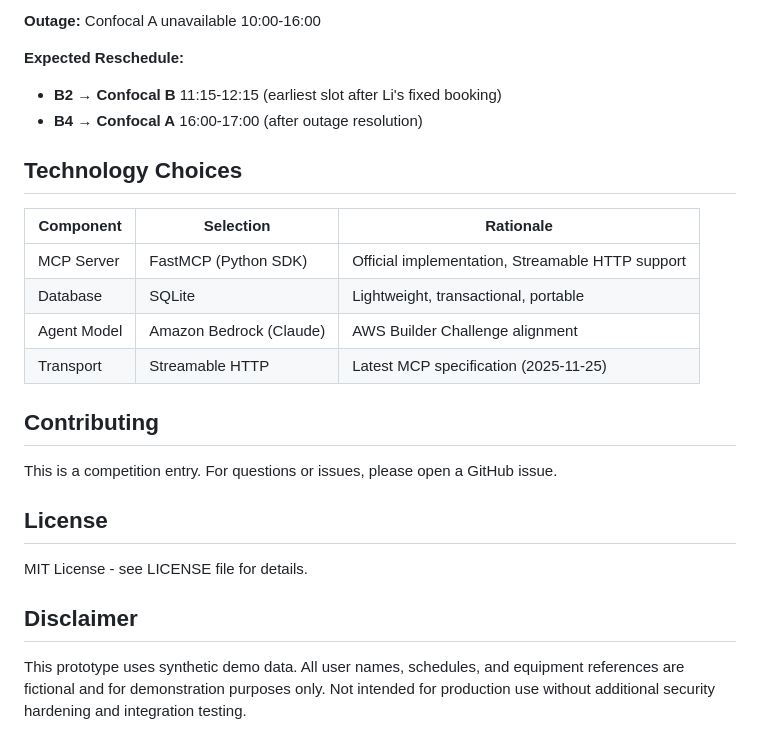
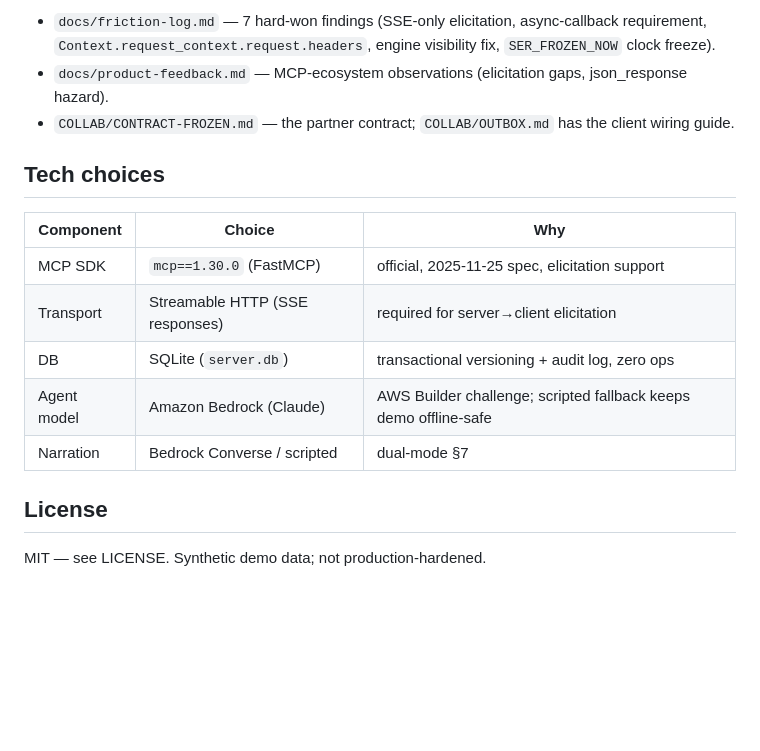
Before and after one commit to Fu93/shared-equipment-rescue, a Markdown page: README.md, the part around one of its changes. GitHub-like rendering; blank space fills up the shorter version.

```diff
--- a/README.md
+++ b/README.md
@@ -151,27 +113,18 @@ Six bookings across two confocal microscopes (Confocal A & B):
 
-**Outage:** Confocal A unavailable 10:00-16:00
+- `docs/friction-log.md` — 7 hard-won findings (SSE-only elicitation, async-callback requirement, `Context.request_context.request.headers`, engine visibility fix, `SER_FROZEN_NOW` clock freeze).
+- `docs/product-feedback.md` — MCP-ecosystem observations (elicitation gaps, json_response hazard).
+- `COLLAB/CONTRACT-FROZEN.md` — the partner contract; `COLLAB/OUTBOX.md` has the client wiring guide.
 
-**Expected Reschedule:**
-- **B2 → Confocal B** 11:15-12:15 (earliest slot after Li's fixed booking)
-- **B4 → Confocal A** 16:00-17:00 (after outage resolution)
+## Tech choices
 
-## Technology Choices
-
-| Component | Selection | Rationale |
-|-----------|-----------|-----------|
-| MCP Server | FastMCP (Python SDK) | Official implementation, Streamable HTTP support |
-| Database | SQLite | Lightweight, transactional, portable |
-| Agent Model | Amazon Bedrock (Claude) | AWS Builder Challenge alignment |
-| Transport | Streamable HTTP | Latest MCP specification (2025-11-25) |
-
-## Contributing
-
-This is a competition entry. For questions or issues, please open a GitHub issue.
+| Component | Choice | Why |
+|---|---|---|
+| MCP SDK | `mcp==1.30.0` (FastMCP) | official, 2025-11-25 spec, elicitation support |
+| Transport | Streamable HTTP (SSE responses) | required for server→client elicitation |
+| DB | SQLite (`server.db`) | transactional versioning + audit log, zero ops |
+| Agent model | Amazon Bedrock (Claude) | AWS Builder challenge; scripted fallback keeps demo offline-safe |
+| Narration | Bedrock Converse / scripted | dual-mode §7 |
 
 ## License
 
-MIT License - see LICENSE file for details.
-
-## Disclaimer
-
-This prototype uses synthetic demo data. All user names, schedules, and equipment references are fictional and for demonstration purposes only. Not intended for production use without additional security hardening and integration testing.
+MIT — see LICENSE. Synthetic demo data; not production-hardened.
```
Also changed, not shown: other parts of README.md (+80 -118 lines).
